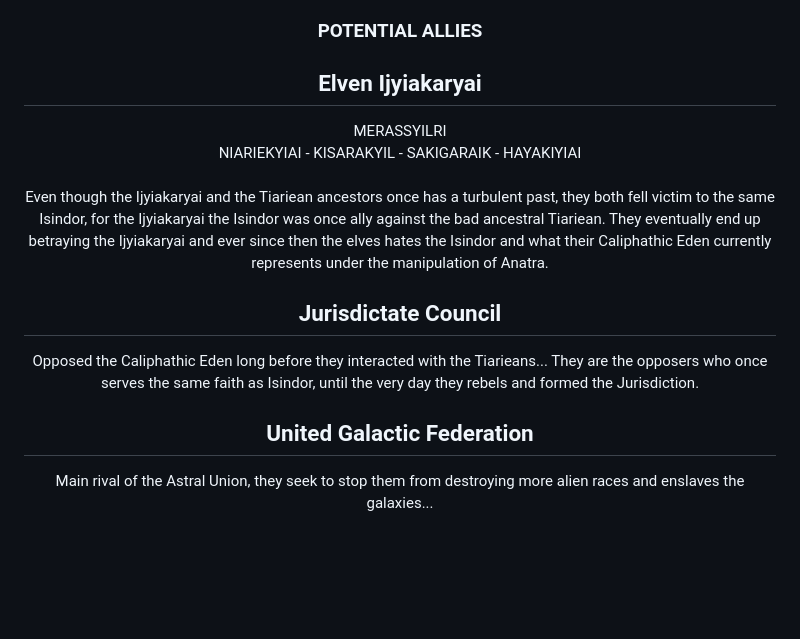
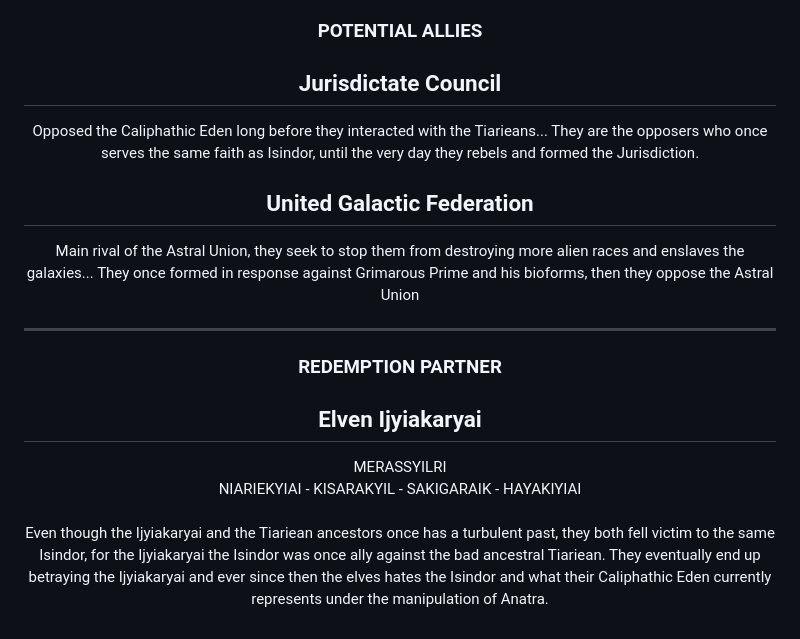
Before and after one commit to Arcyriea/Redemptis-Tiariea, a Markdown page: README.md, the part around one of its changes. Rendered like a GitHub page; blank space fills up the shorter version.

Commit message:
Update README with potential allies and redemption partner
Added sections for potential allies and redemption partner in the README.

```diff
--- a/README.md
+++ b/README.md
@@ -67,10 +69,14 @@ Another invasion forces not have anything to do with the Caliphathic Eden's fait
 ### POTENTIAL ALLIES
+## Jurisdictate Council
+Opposed the Caliphathic Eden long before they interacted with the Tiarieans... They are the opposers who once serves the same faith as Isindor, until the very day they rebels and formed the Jurisdiction.
+## United Galactic Federation
+Main rival of the Astral Union, they seek to stop them from destroying more alien races and enslaves the galaxies... They once formed in response against Grimarous Prime and his bioforms, then they oppose the Astral Union
+
+<hr>
+
+### REDEMPTION PARTNER
 ## Elven Ijyiakaryai
 MERASSYILRI<br>
 NIARIEKYIAI - KISARAKYIL - SAKIGARAIK - HAYAKIYIAI<br><br>
 Even though the Ijyiakaryai and the Tiariean ancestors once has a turbulent past, they both fell victim to the same Isindor, for the Ijyiakaryai the Isindor was once ally against the bad ancestral Tiariean. They eventually end up betraying the Ijyiakaryai and ever since then the elves hates the Isindor and what their Caliphathic Eden currently represents under the manipulation of Anatra.
-## Jurisdictate Council
-Opposed the Caliphathic Eden long before they interacted with the Tiarieans... They are the opposers who once serves the same faith as Isindor, until the very day they rebels and formed the Jurisdiction.
-## United Galactic Federation
-Main rival of the Astral Union, they seek to stop them from destroying more alien races and enslaves the galaxies...
 </div>
```
Also changed, not shown: other parts of README.md (+2 -0 lines).
